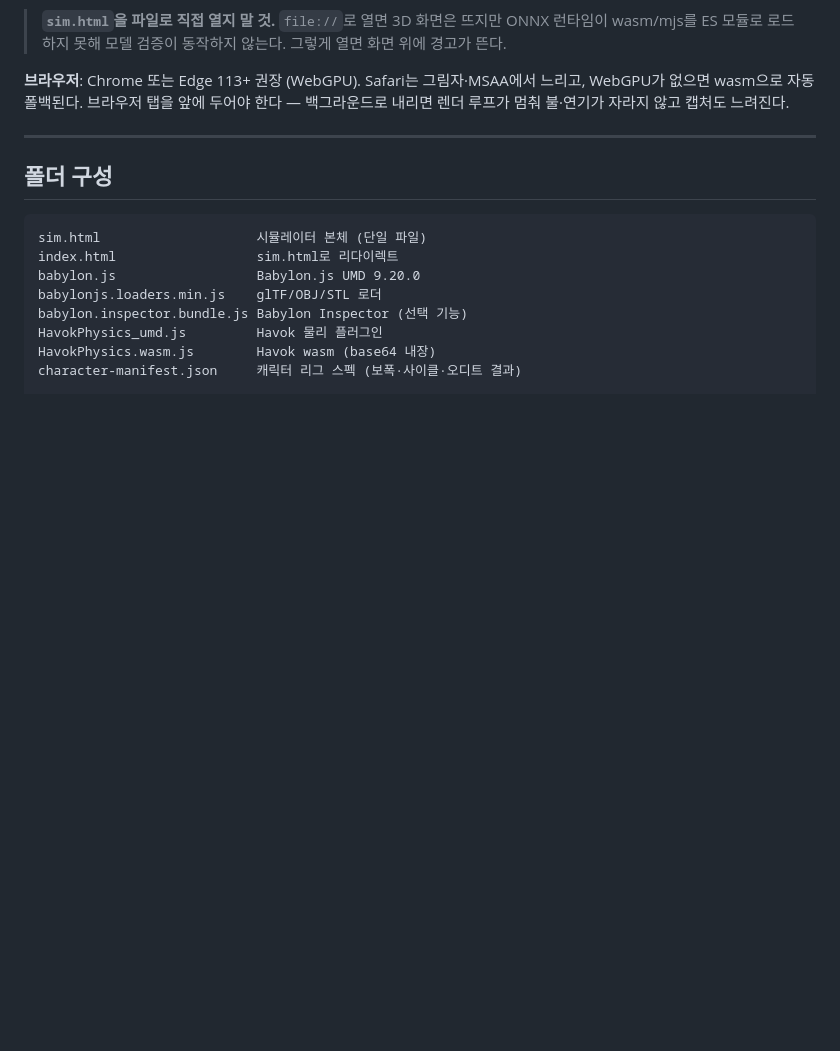
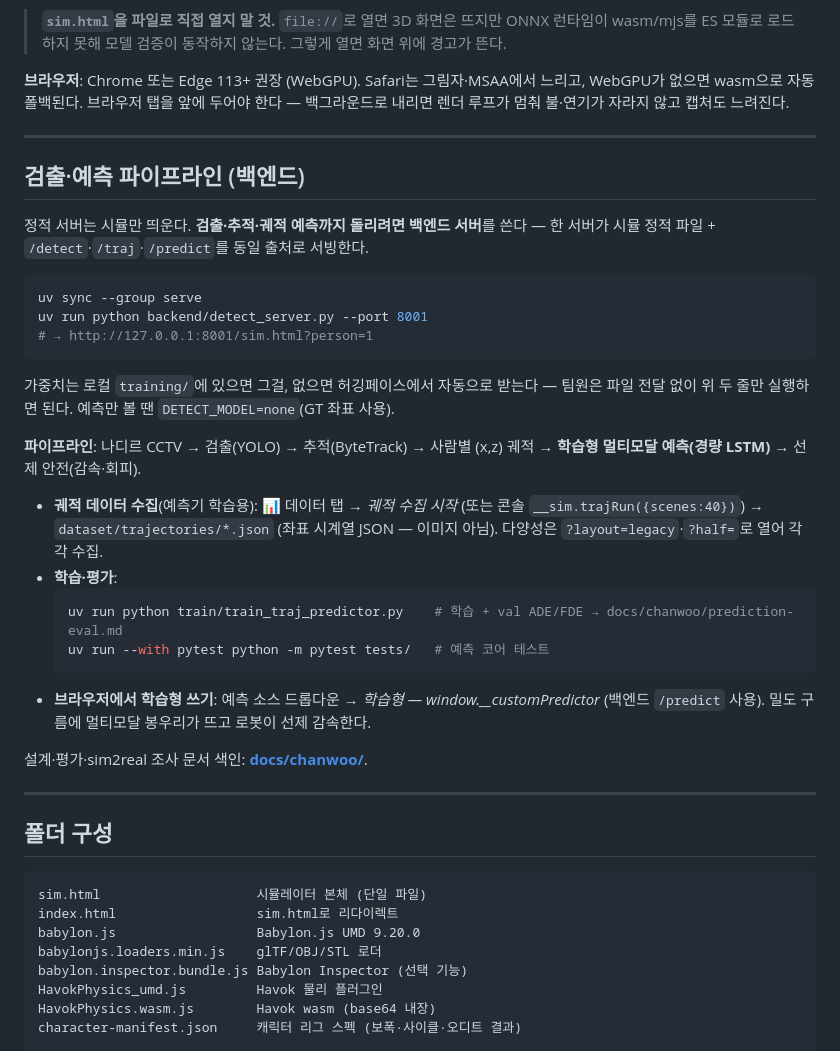
Before and after one commit to whatslung/robot-kitchen-safety-sim, a Markdown page: README.md, the part around the change. Rendered like a GitHub page; blank space fills up the shorter version.

````diff
--- a/README.md
+++ b/README.md
@@ -42,6 +42,38 @@ sim.html?layout=legacy
 **브라우저**: Chrome 또는 Edge 113+ 권장 (WebGPU). Safari는 그림자·MSAA에서 느리고,
 WebGPU가 없으면 wasm으로 자동 폴백된다. 브라우저 탭을 앞에 두어야 한다 —
 백그라운드로 내리면 렌더 루프가 멈춰 불·연기가 자라지 않고 캡처도 느려진다.
+
+---
+
+## 검출·예측 파이프라인 (백엔드)
+
+정적 서버는 시뮬만 띄운다. **검출·추적·궤적 예측까지 돌리려면 백엔드 서버**를 쓴다
+— 한 서버가 시뮬 정적 파일 + `/detect`·`/traj`·`/predict`를 동일 출처로 서빙한다.
+
+```bash
+uv sync --group serve
+uv run python backend/detect_server.py --port 8001
+# → http://127.0.0.1:8001/sim.html?person=1
+```
+
+가중치는 로컬 `training/`에 있으면 그걸, 없으면 허깅페이스에서 자동으로 받는다 —
+팀원은 파일 전달 없이 위 두 줄만 실행하면 된다. 예측만 볼 땐 `DETECT_MODEL=none`(GT 좌표 사용).
+
+**파이프라인**: 나디르 CCTV → 검출(YOLO) → 추적(ByteTrack) → 사람별 (x,z) 궤적
+→ **학습형 멀티모달 예측(경량 LSTM)** → 선제 안전(감속·회피).
+
+- **궤적 데이터 수집**(예측기 학습용): 📊 데이터 탭 → *궤적 수집 시작*
+  (또는 콘솔 `__sim.trajRun({scenes:40})`) → `dataset/trajectories/*.json`
+  (좌표 시계열 JSON — 이미지 아님). 다양성은 `?layout=legacy`·`?half=`로 열어 각각 수집.
+- **학습·평가**:
+  ```bash
+  uv run python train/train_traj_predictor.py    # 학습 + val ADE/FDE → docs/chanwoo/prediction-eval.md
+  uv run --with pytest python -m pytest tests/   # 예측 코어 테스트
+  ```
+- **브라우저에서 학습형 쓰기**: 예측 소스 드롭다운 → *학습형 — window.\_\_customPredictor*
+  (백엔드 `/predict` 사용). 밀도 구름에 멀티모달 봉우리가 뜨고 로봇이 선제 감속한다.
+
+설계·평가·sim2real 조사 문서 색인: **[docs/chanwoo/](docs/chanwoo/README.md)**.
 
 ---
 
````
Also changed, not shown: docs/chanwoo/README.md (added, +31 -0 lines), docs/chanwoo/tensorrt-model-connect-research.md (added, +67 -0 lines).
